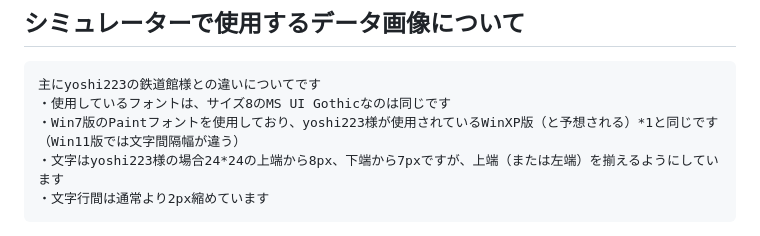
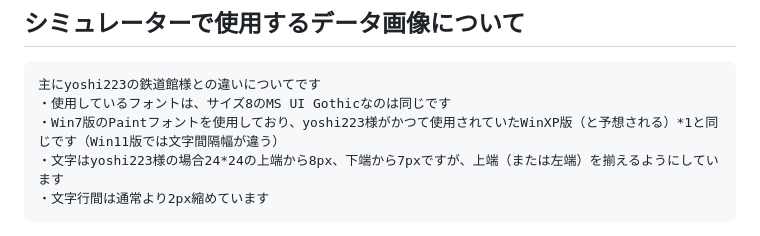
Before and after one commit to yiyu-kamo/yiyu-kamo.github.io, a Markdown page: ainokaze-font-md/ainokaze-font-simulator.md, the part around the change. Drawn GitHub-style.

````diff
--- a/ainokaze-font-md/ainokaze-font-simulator.md
+++ b/ainokaze-font-md/ainokaze-font-simulator.md
@@ -15,7 +15,7 @@
 ```
 主にyoshi223の鉄道館様との違いについてです
 ・使用しているフォントは、サイズ8のMS UI Gothicなのは同じです
-・Win7版のPaintフォントを使用しており、yoshi223様が使用されているWinXP版（と予想される）*1と同じです（Win11版では文字間隔幅が違う）
+・Win7版のPaintフォントを使用しており、yoshi223様がかつて使用されていたWinXP版（と予想される）*1と同じです（Win11版では文字間隔幅が違う）
 ・文字はyoshi223様の場合24*24の上端から8px、下端から7pxですが、上端（または左端）を揃えるようにしています
 ・文字行間は通常より2px縮めています
 ```
````
